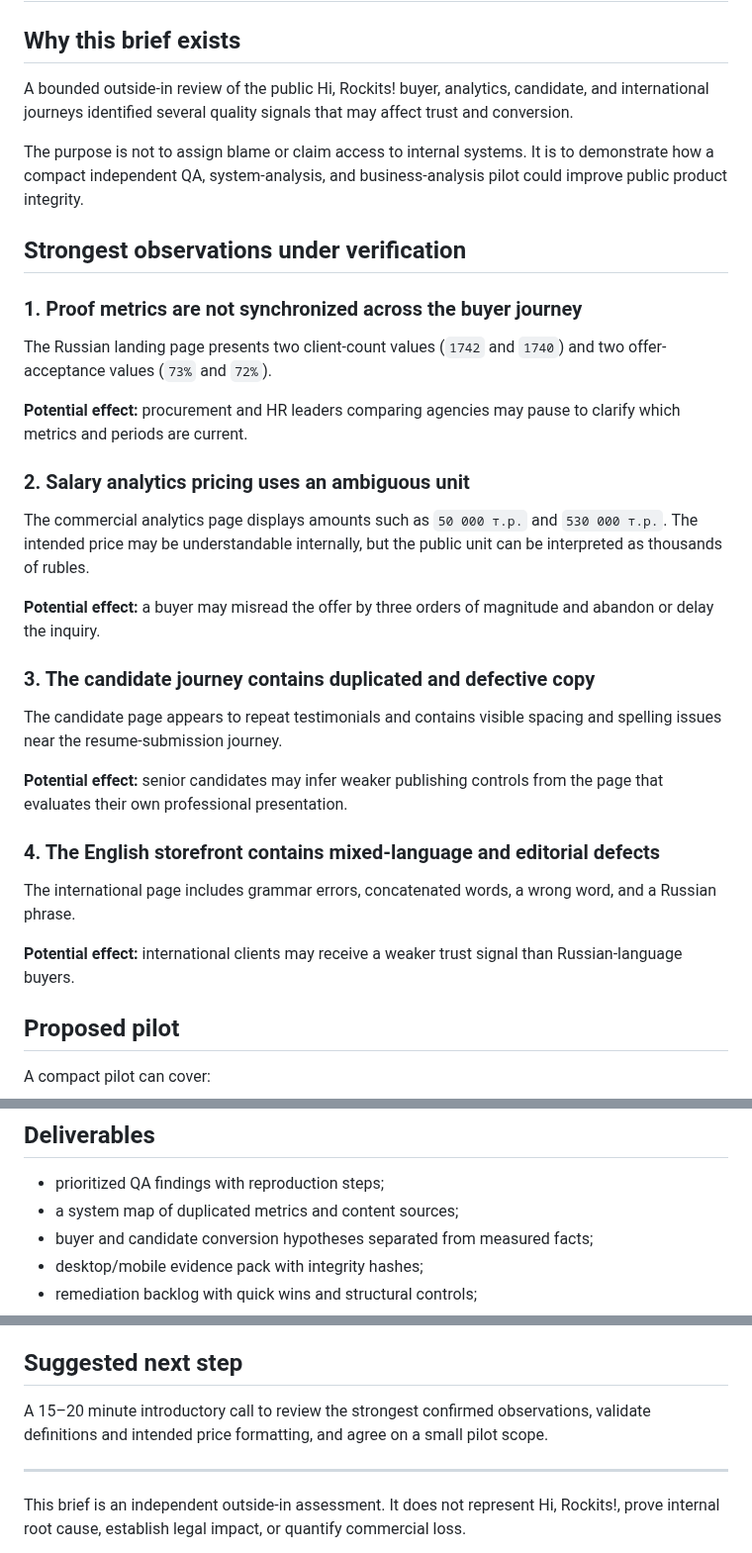
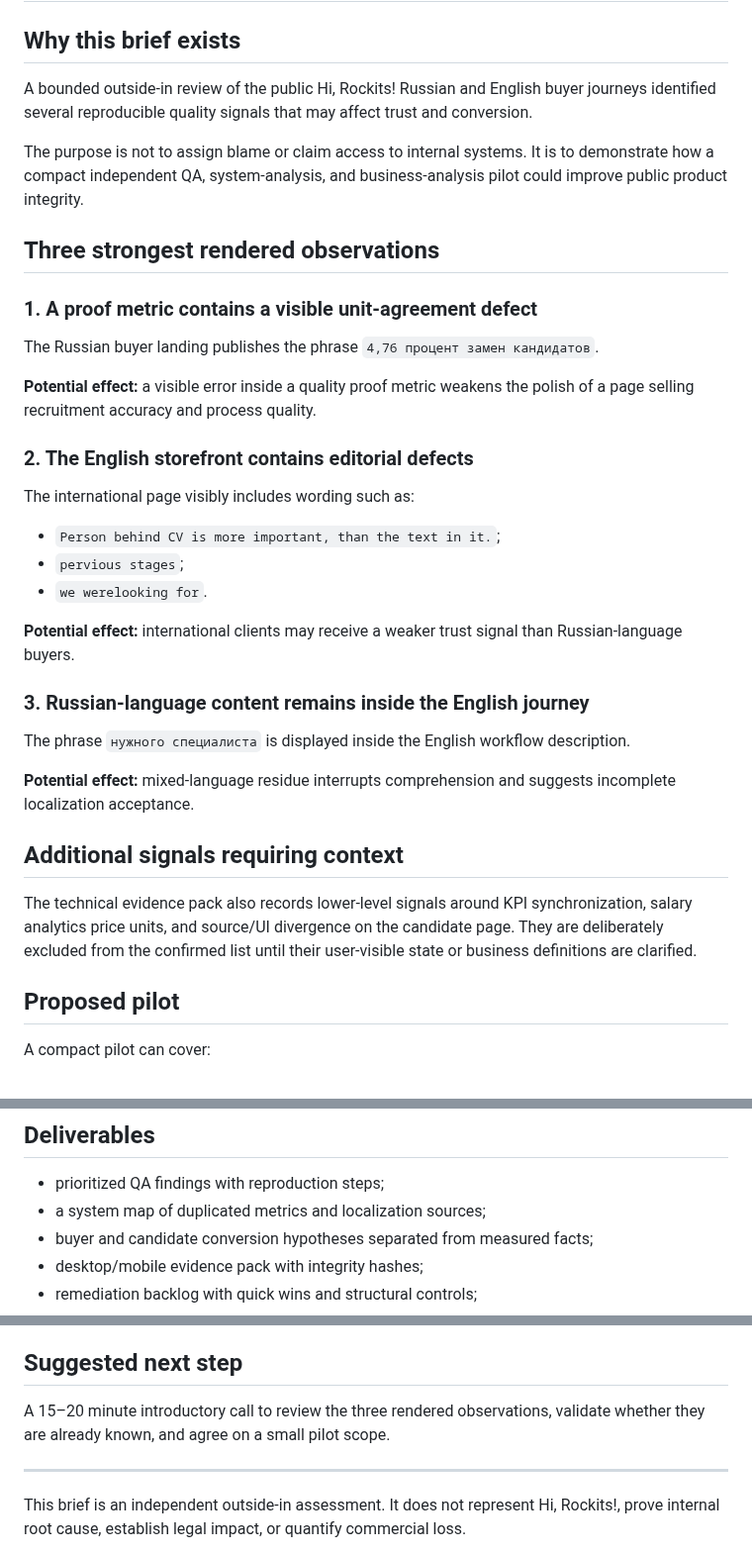
Before and after one commit to safal207/LiminalQAengineer, a Markdown page: docs/audits/HI_ROCKITS_COLLABORATION_BRIEF.md, 3 parts joined by grey strips. Shown at 99% size. Rendered like a GitHub page.

Commit message:
docs(audit): keep only rendered Hi Rockits observations in brief

```diff
--- a/docs/audits/HI_ROCKITS_COLLABORATION_BRIEF.md
+++ b/docs/audits/HI_ROCKITS_COLLABORATION_BRIEF.md
@@ -2,35 +2,37 @@
 
 ## Why this brief exists
 
-A bounded outside-in review of the public Hi, Rockits! buyer, analytics, candidate, and international journeys identified several quality signals that may affect trust and conversion.
+A bounded outside-in review of the public Hi, Rockits! Russian and English buyer journeys identified several reproducible quality signals that may affect trust and conversion.
 
 The purpose is not to assign blame or claim access to internal systems. It is to demonstrate how a compact independent QA, system-analysis, and business-analysis pilot could improve public product integrity.
 
-## Strongest observations under verification
+## Three strongest rendered observations
 
-### 1. Proof metrics are not synchronized across the buyer journey
+### 1. A proof metric contains a visible unit-agreement defect
 
-The Russian landing page presents two client-count values (`1742` and `1740`) and two offer-acceptance values (`73%` and `72%`).
+The Russian buyer landing publishes the phrase `4,76 процент замен кандидатов`.
 
-**Potential effect:** procurement and HR leaders comparing agencies may pause to clarify which metrics and periods are current.
+**Potential effect:** a visible error inside a quality proof metric weakens the polish of a page selling recruitment accuracy and process quality.
 
-### 2. Salary analytics pricing uses an ambiguous unit
+### 2. The English storefront contains editorial defects
 
-The commercial analytics page displays amounts such as `50 000 т.р.` and `530 000 т.р.`. The intended price may be understandable internally, but the public unit can be interpreted as thousands of rubles.
+The international page visibly includes wording such as:
 
-**Potential effect:** a buyer may misread the offer by three orders of magnitude and abandon or delay the inquiry.
-
-### 3. The candidate journey contains duplicated and defective copy
-
-The candidate page appears to repeat testimonials and contains visible spacing and spelling issues near the resume-submission journey.
-
-**Potential effect:** senior candidates may infer weaker publishing controls from the page that evaluates their own professional presentation.
-
-### 4. The English storefront contains mixed-language and editorial defects
-
-The international page includes grammar errors, concatenated words, a wrong word, and a Russian phrase.
+- `Person behind CV is more important, than the text in it.`;
+- `pervious stages`;
+- `we werelooking for`.
 
 **Potential effect:** international clients may receive a weaker trust signal than Russian-language buyers.
+
+### 3. Russian-language content remains inside the English journey
+
+The phrase `нужного специалиста` is displayed inside the English workflow description.
+
+**Potential effect:** mixed-language residue interrupts comprehension and suggests incomplete localization acceptance.
+
+## Additional signals requiring context
+
+The technical evidence pack also records lower-level signals around KPI synchronization, salary analytics price units, and source/UI divergence on the candidate page. They are deliberately excluded from the confirmed list until their user-visible state or business definitions are clarified.
 
 ## Proposed pilot
 
@@ -46,7 +48,7 @@ A compact pilot can cover:
 ## Deliverables
 
 - prioritized QA findings with reproduction steps;
-- a system map of duplicated metrics and content sources;
+- a system map of duplicated metrics and localization sources;
 - buyer and candidate conversion hypotheses separated from measured facts;
 - desktop/mobile evidence pack with integrity hashes;
 - remediation backlog with quick wins and structural controls;
@@ -62,7 +64,7 @@ A compact pilot can cover:
 
 ## Suggested next step
 
-A 15–20 minute introductory call to review the strongest confirmed observations, validate definitions and intended price formatting, and agree on a small pilot scope.
+A 15–20 minute introductory call to review the three rendered observations, validate whether they are already known, and agree on a small pilot scope.
 
 ---
 
```
